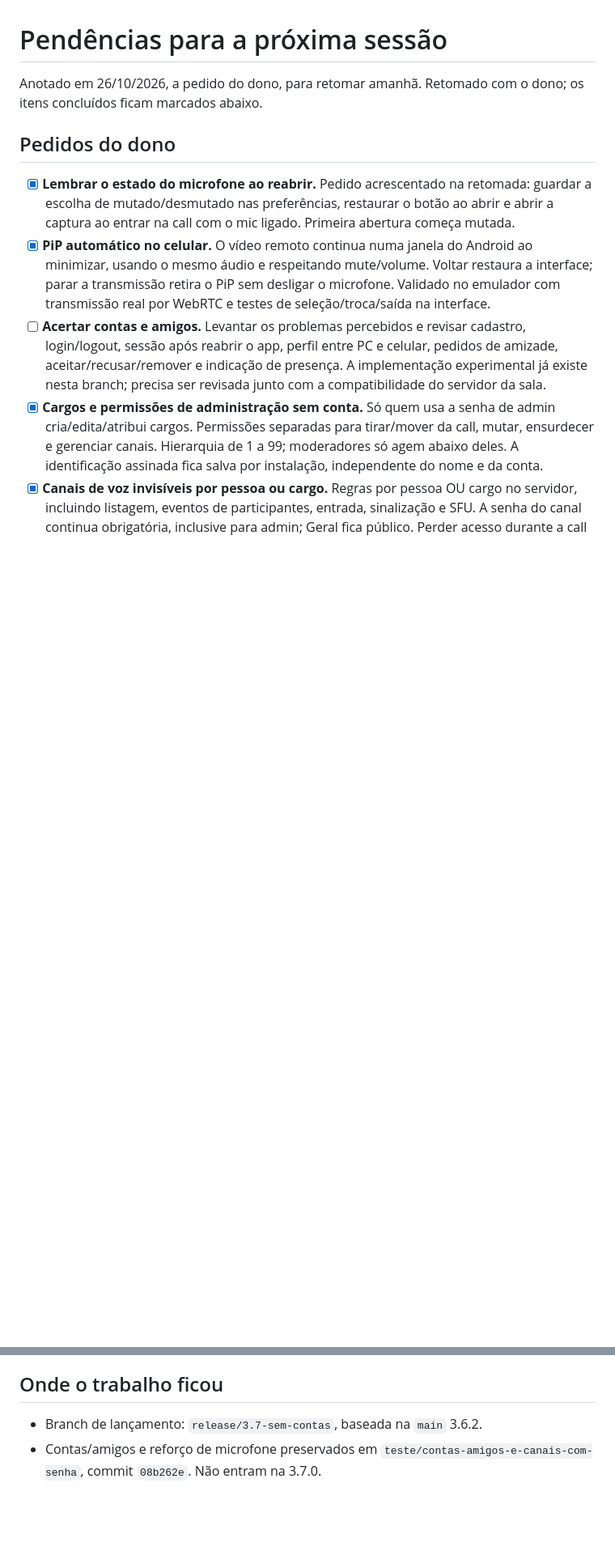
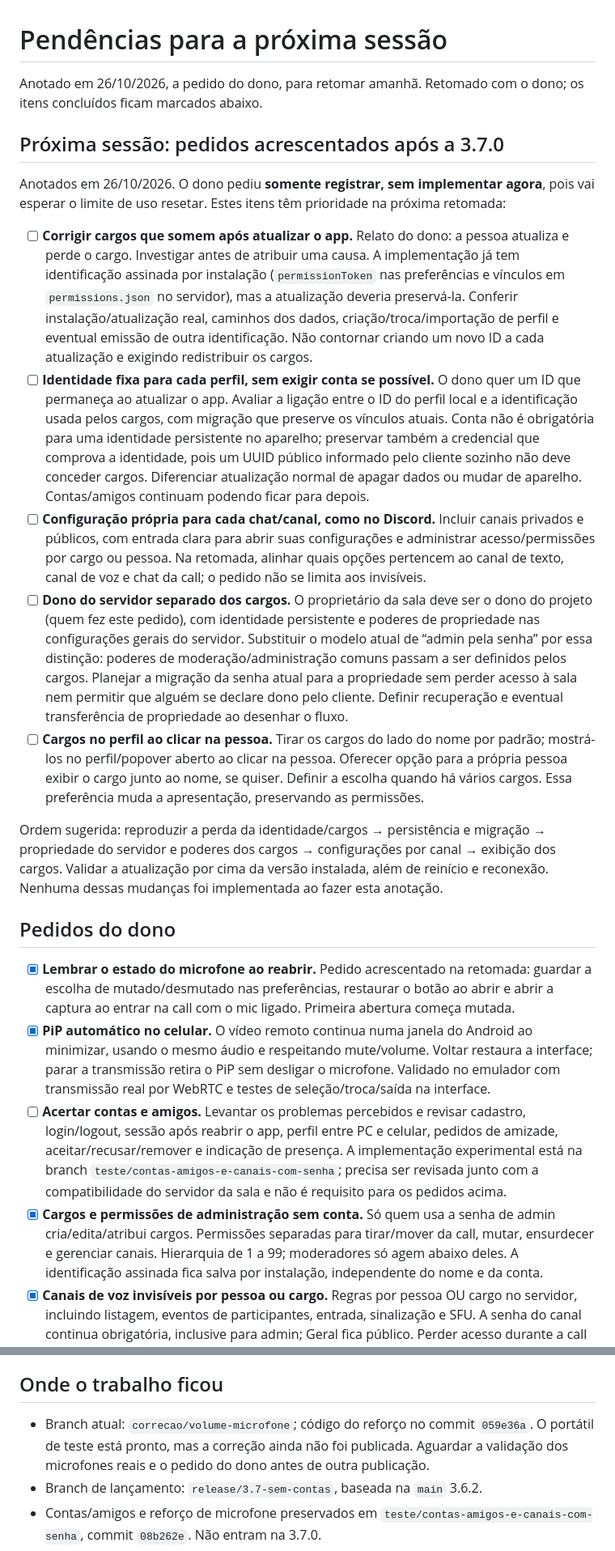
Before and after one commit to Castzzz/telinha, a Markdown page: docs/PENDENCIAS.md, 2 parts joined by grey strips. Shown at 81% size. Drawn GitHub-style; blank space fills up the shorter version.

Commit message:
Anota revisão de identidade, cargos, dono do servidor e configurações por canal

```diff
--- a/docs/PENDENCIAS.md
+++ b/docs/PENDENCIAS.md
@@ -2,6 +2,46 @@
 
 Anotado em 26/10/2026, a pedido do dono, para retomar amanhã.
 Retomado com o dono; os itens concluídos ficam marcados abaixo.
+
+## Próxima sessão: pedidos acrescentados após a 3.7.0
+
+Anotados em 26/10/2026. O dono pediu **somente registrar, sem implementar agora**, pois
+vai esperar o limite de uso resetar. Estes itens têm prioridade na próxima retomada:
+
+- [ ] **Corrigir cargos que somem após atualizar o app.** Relato do dono: a pessoa
+  atualiza e perde o cargo. Investigar antes de atribuir uma causa. A implementação já
+  tem identificação assinada por instalação (`permissionToken` nas preferências e
+  vínculos em `permissions.json` no servidor), mas a atualização deveria preservá-la.
+  Conferir instalação/atualização real, caminhos dos dados, criação/troca/importação de
+  perfil e eventual emissão de outra identificação. Não contornar criando um novo ID
+  a cada atualização e exigindo redistribuir os cargos.
+- [ ] **Identidade fixa para cada perfil, sem exigir conta se possível.** O dono quer
+  um ID que permaneça ao atualizar o app. Avaliar a ligação entre o ID do perfil local
+  e a identificação usada pelos cargos, com migração que preserve os vínculos atuais.
+  Conta não é obrigatória para uma identidade persistente no aparelho; preservar também
+  a credencial que comprova a identidade, pois um UUID público informado pelo cliente
+  sozinho não deve conceder cargos. Diferenciar atualização normal de apagar dados ou
+  mudar de aparelho. Contas/amigos continuam podendo ficar para depois.
+- [ ] **Configuração própria para cada chat/canal, como no Discord.** Incluir canais
+  privados e públicos, com entrada clara para abrir suas configurações e administrar
+  acesso/permissões por cargo ou pessoa. Na retomada, alinhar quais opções pertencem
+  ao canal de texto, canal de voz e chat da call; o pedido não se limita aos invisíveis.
+- [ ] **Dono do servidor separado dos cargos.** O proprietário da sala deve ser o dono
+  do projeto (quem fez este pedido), com identidade persistente e poderes de propriedade
+  nas configurações gerais do servidor. Substituir o modelo atual de “admin pela senha”
+  por essa distinção: poderes de moderação/administração comuns passam a ser definidos
+  pelos cargos. Planejar a migração da senha atual para a propriedade sem perder acesso
+  à sala nem permitir que alguém se declare dono pelo cliente. Definir recuperação e
+  eventual transferência de propriedade ao desenhar o fluxo.
+- [ ] **Cargos no perfil ao clicar na pessoa.** Tirar os cargos do lado do nome por
+  padrão; mostrá-los no perfil/popover aberto ao clicar na pessoa. Oferecer opção para
+  a própria pessoa exibir o cargo junto ao nome, se quiser. Definir a escolha quando há
+  vários cargos. Essa preferência muda a apresentação, preservando as permissões.
+
+Ordem sugerida: reproduzir a perda da identidade/cargos → persistência e migração →
+propriedade do servidor e poderes dos cargos → configurações por canal → exibição dos
+cargos. Validar a atualização por cima da versão instalada, além de reinício e reconexão.
+Nenhuma dessas mudanças foi implementada ao fazer esta anotação.
 
 ## Pedidos do dono
 
@@ -14,8 +54,9 @@ Retomado com o dono; os itens concluídos ficam marcados abaixo.
   transmissão real por WebRTC e testes de seleção/troca/saída na interface.
 - [ ] **Acertar contas e amigos.** Levantar os problemas percebidos e revisar cadastro,
   login/logout, sessão após reabrir o app, perfil entre PC e celular, pedidos de amizade,
-  aceitar/recusar/remover e indicação de presença. A implementação experimental já existe
-  nesta branch; precisa ser revisada junto com a compatibilidade do servidor da sala.
+  aceitar/recusar/remover e indicação de presença. A implementação experimental está na
+  branch `teste/contas-amigos-e-canais-com-senha`; precisa ser revisada junto com a
+  compatibilidade do servidor da sala e não é requisito para os pedidos acima.
 - [x] **Cargos e permissões de administração sem conta.** Só quem usa a senha de admin
   cria/edita/atribui cargos. Permissões separadas para tirar/mover da call, mutar,
   ensurdecer e gerenciar canais. Hierarquia de 1 a 99; moderadores só agem abaixo deles.
@@ -62,6 +103,9 @@ Estas são lembranças para avaliar com o dono, sem compromisso de fazer todas a
 
 ## Onde o trabalho ficou
 
+- Branch atual: `correcao/volume-microfone`; código do reforço no commit `059e36a`.
+  O portátil de teste está pronto, mas a correção ainda não foi publicada. Aguardar
+  a validação dos microfones reais e o pedido do dono antes de outra publicação.
 - Branch de lançamento: `release/3.7-sem-contas`, baseada na `main` 3.6.2.
 - Contas/amigos e reforço de microfone preservados em
   `teste/contas-amigos-e-canais-com-senha`, commit `08b262e`. Não entram na 3.7.0.
```
